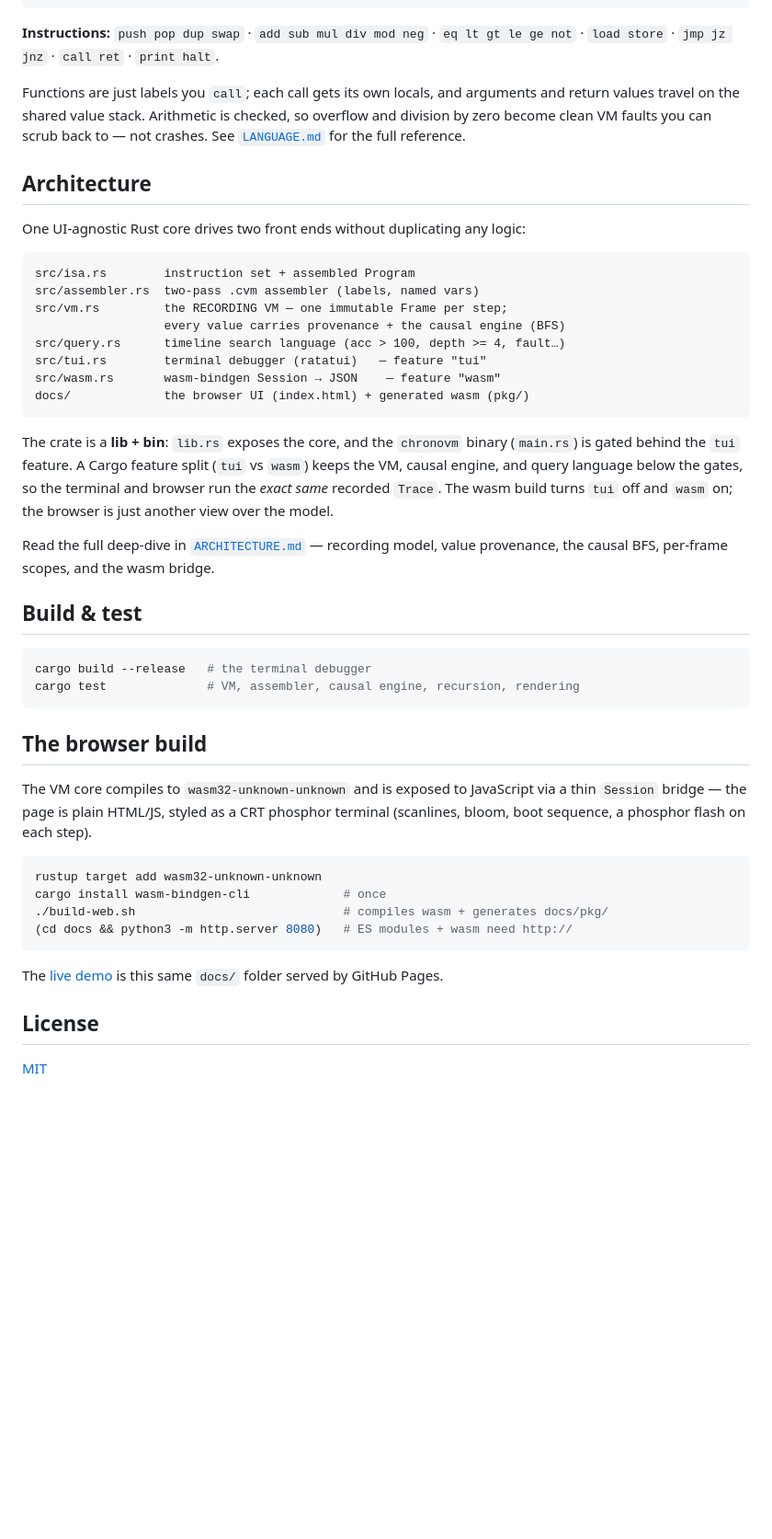
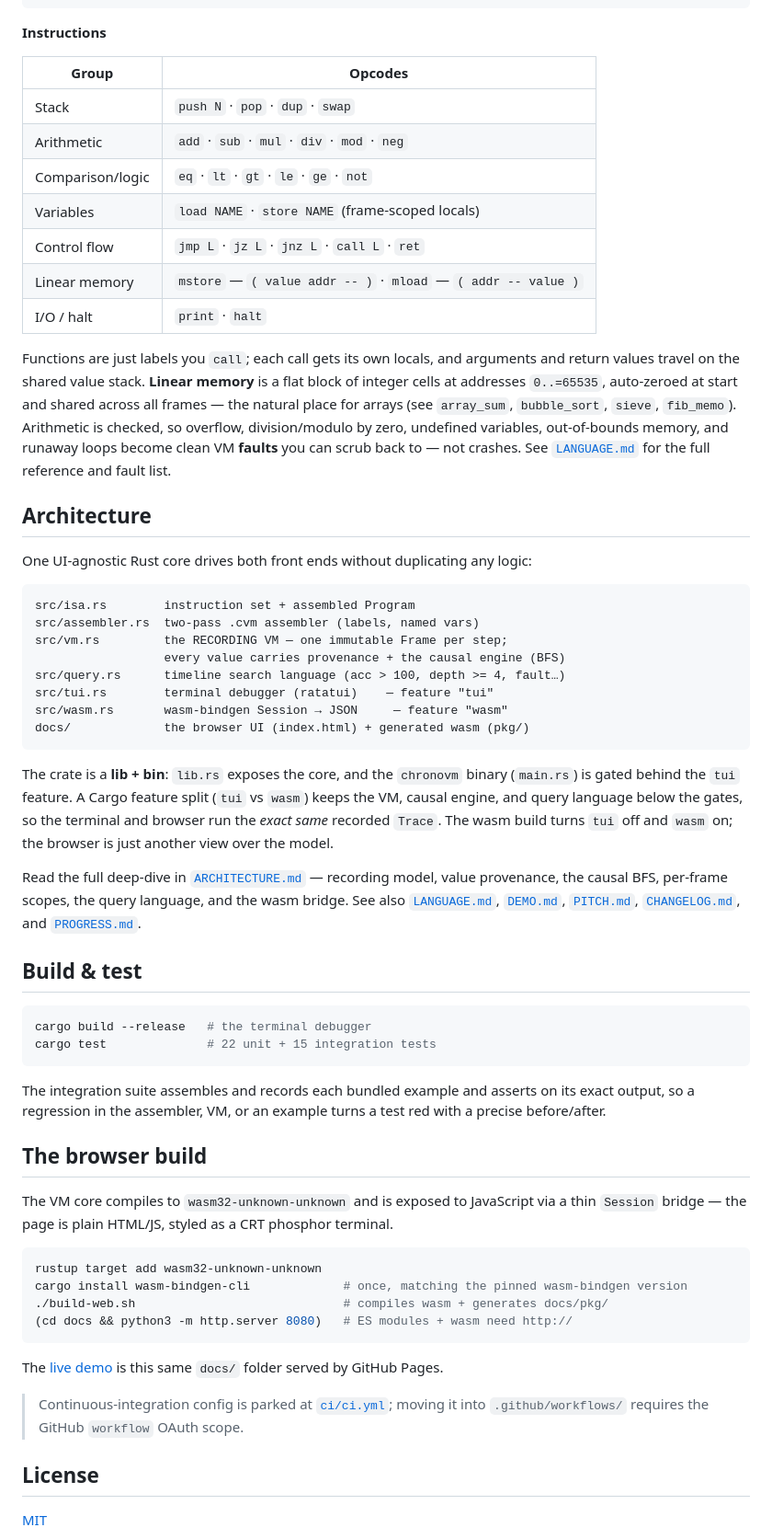
Before and after one commit to Amritha902/chronovm, a Markdown page: README.md, the part around one of its changes. Shown at 92% size. Rendered like a GitHub page; blank space fills up the shorter version.

````diff
--- a/README.md
+++ b/README.md
@@ -102,13 +134,23 @@ loop:
     ; ... (see examples/factorial.cvm)
 ```
 
-**Instructions:** `push pop dup swap` · `add sub mul div mod neg` · `eq lt gt le ge not` · `load store` · `jmp jz jnz` · `call ret` · `print halt`.
+**Instructions**
 
-Functions are just labels you `call`; each call gets its own locals, and arguments and return values travel on the shared value stack. Arithmetic is checked, so overflow and division by zero become clean VM faults you can scrub back to — not crashes. See [`LANGUAGE.md`](LANGUAGE.md) for the full reference.
+| Group            | Opcodes |
+| ---------------- | ------- |
+| Stack            | `push N` · `pop` · `dup` · `swap` |
+| Arithmetic       | `add` · `sub` · `mul` · `div` · `mod` · `neg` |
+| Comparison/logic | `eq` · `lt` · `gt` · `le` · `ge` · `not` |
+| Variables        | `load NAME` · `store NAME` (frame-scoped locals) |
+| Control flow     | `jmp L` · `jz L` · `jnz L` · `call L` · `ret` |
+| Linear memory    | `mstore` — `( value addr -- )` · `mload` — `( addr -- value )` |
+| I/O / halt       | `print` · `halt` |
+
+Functions are just labels you `call`; each call gets its own locals, and arguments and return values travel on the shared value stack. **Linear memory** is a flat block of integer cells at addresses `0..=65535`, auto-zeroed at start and shared across all frames — the natural place for arrays (see `array_sum`, `bubble_sort`, `sieve`, `fib_memo`). Arithmetic is checked, so overflow, division/modulo by zero, undefined variables, out-of-bounds memory, and runaway loops become clean VM **faults** you can scrub back to — not crashes. See [`LANGUAGE.md`](LANGUAGE.md) for the full reference and fault list.
 
 ## Architecture
 
-One UI-agnostic Rust core drives two front ends without duplicating any logic:
+One UI-agnostic Rust core drives both front ends without duplicating any logic:
 
 ```
 src/isa.rs        instruction set + assembled Program
@@ -116,35 +158,39 @@ src/assembler.rs  two-pass .cvm assembler (labels, named vars)
 src/vm.rs         the RECORDING VM — one immutable Frame per step;
                   every value carries provenance + the causal engine (BFS)
 src/query.rs      timeline search language (acc > 100, depth >= 4, fault…)
-src/tui.rs        terminal debugger (ratatui)   — feature "tui"
-src/wasm.rs       wasm-bindgen Session → JSON    — feature "wasm"
+src/tui.rs        terminal debugger (ratatui)    — feature "tui"
+src/wasm.rs       wasm-bindgen Session → JSON     — feature "wasm"
 docs/             the browser UI (index.html) + generated wasm (pkg/)
 ```
 
 The crate is a **lib + bin**: `lib.rs` exposes the core, and the `chronovm` binary (`main.rs`) is gated behind the `tui` feature. A Cargo feature split (`tui` vs `wasm`) keeps the VM, causal engine, and query language below the gates, so the terminal and browser run the _exact same_ recorded `Trace`. The wasm build turns `tui` off and `wasm` on; the browser is just another view over the model.
 
-Read the full deep-dive in [`ARCHITECTURE.md`](ARCHITECTURE.md) — recording model, value provenance, the causal BFS, per-frame scopes, and the wasm bridge.
+Read the full deep-dive in [`ARCHITECTURE.md`](ARCHITECTURE.md) — recording model, value provenance, the causal BFS, per-frame scopes, the query language, and the wasm bridge. See also [`LANGUAGE.md`](LANGUAGE.md), [`DEMO.md`](DEMO.md), [`PITCH.md`](PITCH.md), [`CHANGELOG.md`](CHANGELOG.md), and [`PROGRESS.md`](PROGRESS.md).
 
 ## Build & test
 
 ```sh
 cargo build --release   # the terminal debugger
-cargo test              # VM, assembler, causal engine, recursion, rendering
+cargo test              # 22 unit + 15 integration tests
 ```
+
+The integration suite assembles and records each bundled example and asserts on its exact output, so a regression in the assembler, VM, or an example turns a test red with a precise before/after.
 
 ## The browser build
 
-The VM core compiles to `wasm32-unknown-unknown` and is exposed to JavaScript via a thin `Session` bridge — the page is plain HTML/JS, styled as a CRT phosphor terminal (scanlines, bloom, boot sequence, a phosphor flash on each step).
+The VM core compiles to `wasm32-unknown-unknown` and is exposed to JavaScript via a thin `Session` bridge — the page is plain HTML/JS, styled as a CRT phosphor terminal.
 
 ```sh
 rustup target add wasm32-unknown-unknown
-cargo install wasm-bindgen-cli             # once
+cargo install wasm-bindgen-cli             # once, matching the pinned wasm-bindgen version
 ./build-web.sh                             # compiles wasm + generates docs/pkg/
 (cd docs && python3 -m http.server 8080)   # ES modules + wasm need http://
 ```
 
 The [live demo](https://amritha902.github.io/chronovm/) is this same `docs/` folder served by GitHub Pages.
 
+> Continuous-integration config is parked at [`ci/ci.yml`](ci/ci.yml); moving it into `.github/workflows/` requires the GitHub `workflow` OAuth scope.
+
 ## License
 
 [MIT](LICENSE)
````
Also changed, not shown: other parts of README.md (+63 -31 lines).
